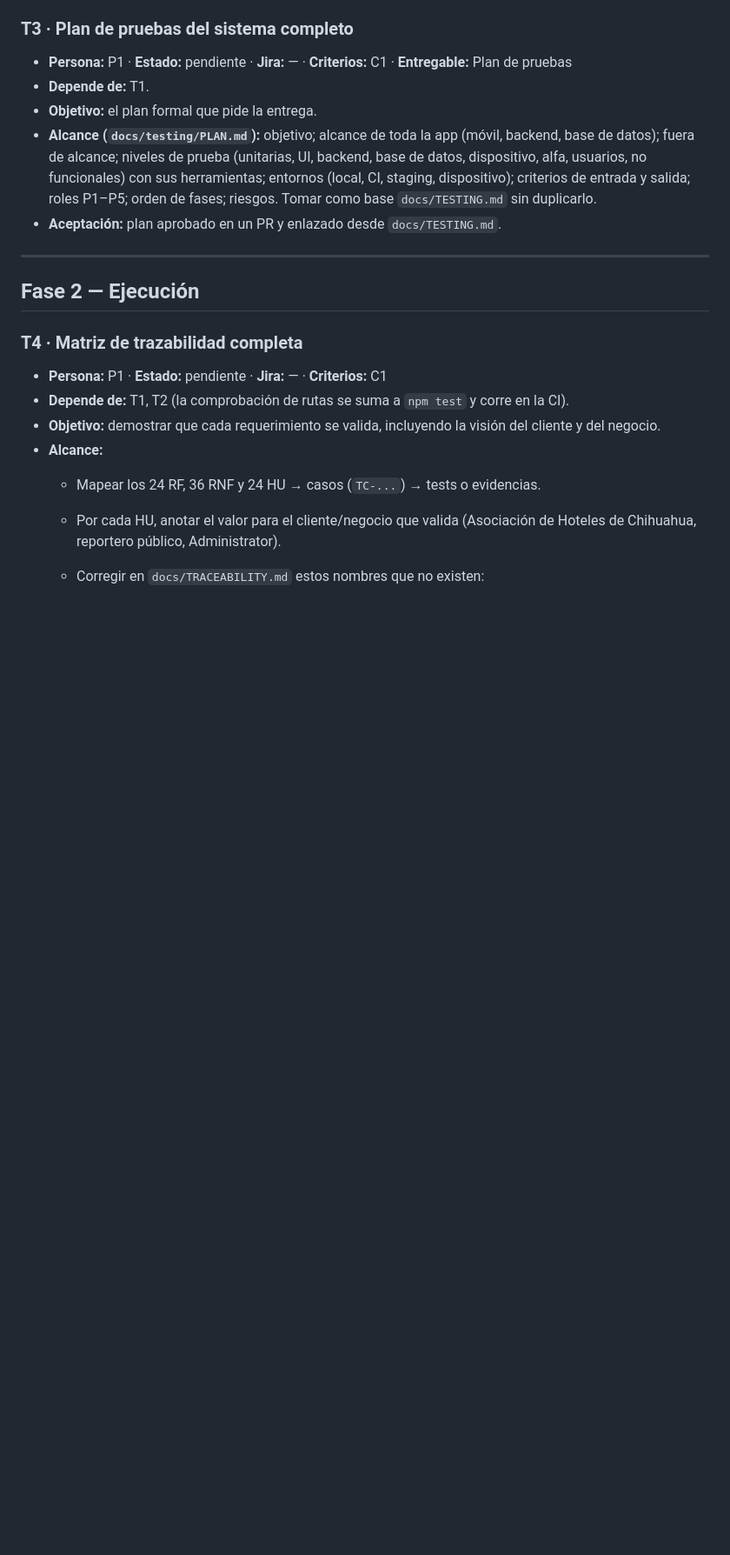
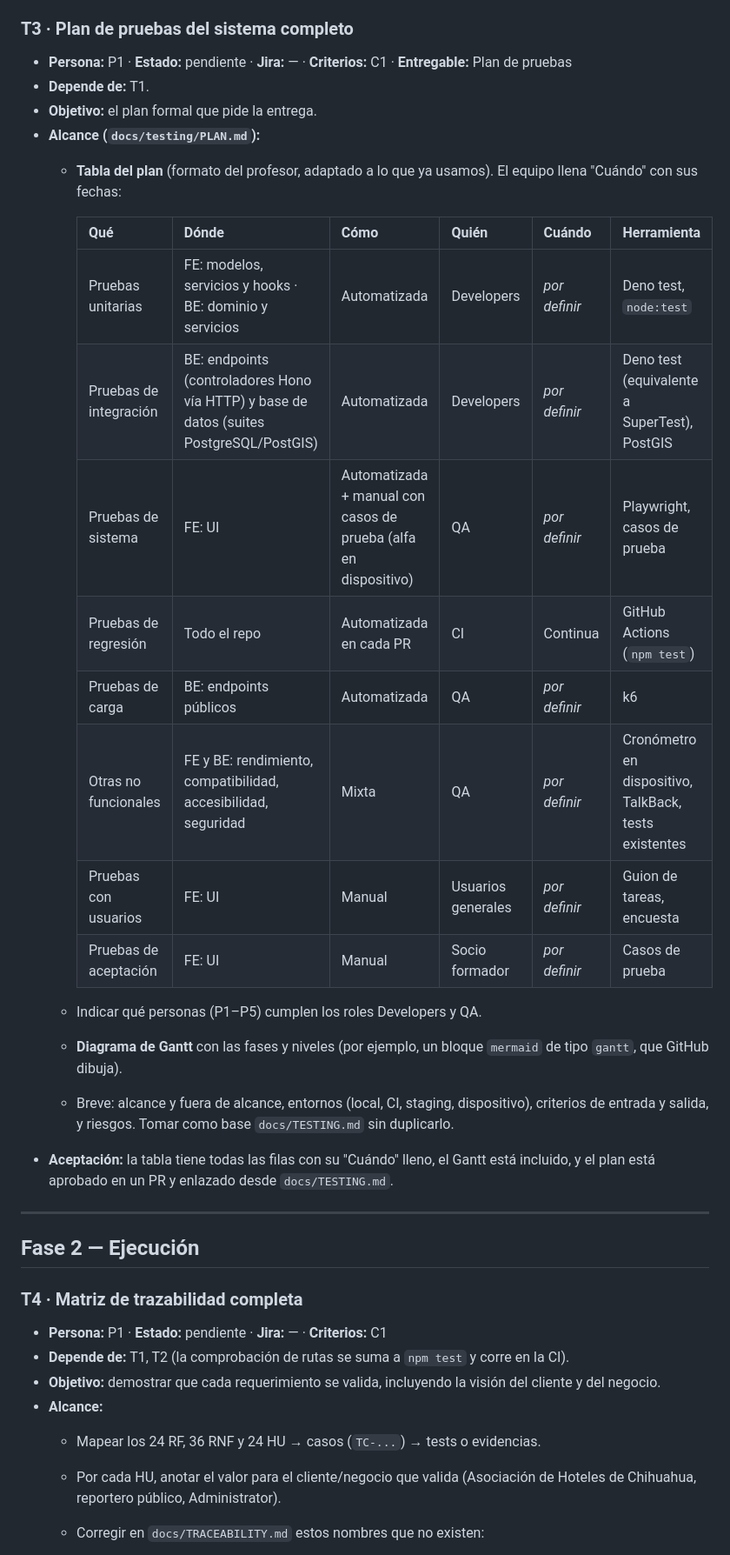
Before and after one commit to CardozoPapaDelAme/dog_report_app, a Markdown page: docs/testing/BACKLOG.md, the part around one of its changes. Shown at 87% size. GitHub-like rendering; blank space fills up the shorter version.

```diff
--- a/docs/testing/BACKLOG.md
+++ b/docs/testing/BACKLOG.md
@@ -126,13 +145,29 @@ resultados; reporte de incidentes.
 - **Persona:** P1 · **Estado:** pendiente · **Jira:** — · **Criterios:** C1 · **Entregable:** Plan de pruebas
 - **Depende de:** T1.
 - **Objetivo:** el plan formal que pide la entrega.
-- **Alcance (`docs/testing/PLAN.md`):** objetivo; alcance de toda la app (móvil,
-  backend, base de datos); fuera de alcance; niveles de prueba (unitarias, UI,
-  backend, base de datos, dispositivo, alfa, usuarios, no funcionales) con sus
-  herramientas; entornos (local, CI, staging, dispositivo); criterios de entrada
-  y salida; roles P1–P5; orden de fases; riesgos. Tomar como base `docs/TESTING.md`
-  sin duplicarlo.
-- **Aceptación:** plan aprobado en un PR y enlazado desde `docs/TESTING.md`.
+- **Alcance (`docs/testing/PLAN.md`):**
+  - **Tabla del plan** (formato del profesor, adaptado a lo que ya usamos). El
+    equipo llena "Cuándo" con sus fechas:
+
+    | Qué | Dónde | Cómo | Quién | Cuándo | Herramienta |
+    |---|---|---|---|---|---|
+    | Pruebas unitarias | FE: modelos, servicios y hooks · BE: dominio y servicios | Automatizada | Developers | _por definir_ | Deno test, `node:test` |
+    | Pruebas de integración | BE: endpoints (controladores Hono vía HTTP) y base de datos (suites PostgreSQL/PostGIS) | Automatizada | Developers | _por definir_ | Deno test (equivalente a SuperTest), PostGIS |
+    | Pruebas de sistema | FE: UI | Automatizada + manual con casos de prueba (alfa en dispositivo) | QA | _por definir_ | Playwright, casos de prueba |
+    | Pruebas de regresión | Todo el repo | Automatizada en cada PR | CI | Continua | GitHub Actions (`npm test`) |
+    | Pruebas de carga | BE: endpoints públicos | Automatizada | QA | _por definir_ | k6 |
+    | Otras no funcionales | FE y BE: rendimiento, compatibilidad, accesibilidad, seguridad | Mixta | QA | _por definir_ | Cronómetro en dispositivo, TalkBack, tests existentes |
+    | Pruebas con usuarios | FE: UI | Manual | Usuarios generales | _por definir_ | Guion de tareas, encuesta |
+    | Pruebas de aceptación | FE: UI | Manual | Socio formador | _por definir_ | Casos de prueba |
+
+  - Indicar qué personas (P1–P5) cumplen los roles Developers y QA.
+  - **Diagrama de Gantt** con las fases y niveles (por ejemplo, un bloque
+    `mermaid` de tipo `gantt`, que GitHub dibuja).
+  - Breve: alcance y fuera de alcance, entornos (local, CI, staging, dispositivo),
+    criterios de entrada y salida, y riesgos. Tomar como base `docs/TESTING.md`
+    sin duplicarlo.
+- **Aceptación:** la tabla tiene todas las filas con su "Cuándo" lleno, el Gantt
+  está incluido, y el plan está aprobado en un PR y enlazado desde `docs/TESTING.md`.
 
 ---
 
```
Also changed, not shown: other parts of docs/testing/BACKLOG.md (+76 -29 lines), AGENTS.md (+1 -1 lines), docs/README.md (+1 -1 lines).
